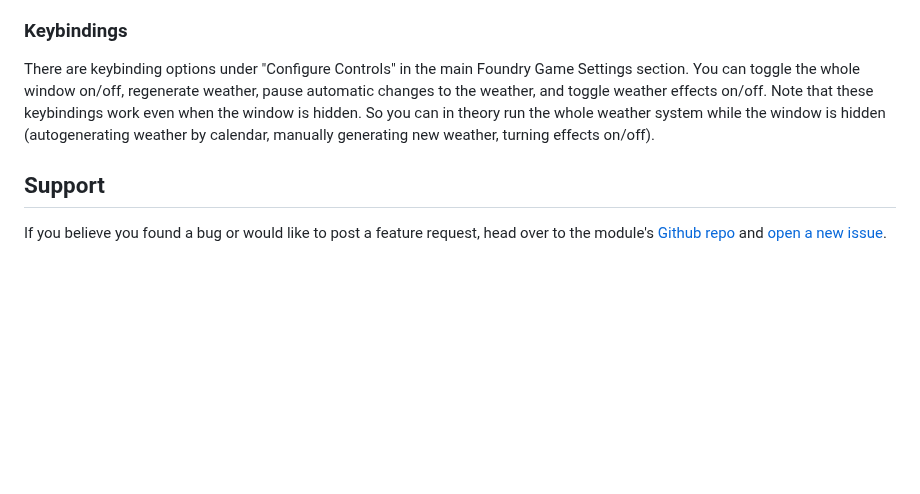
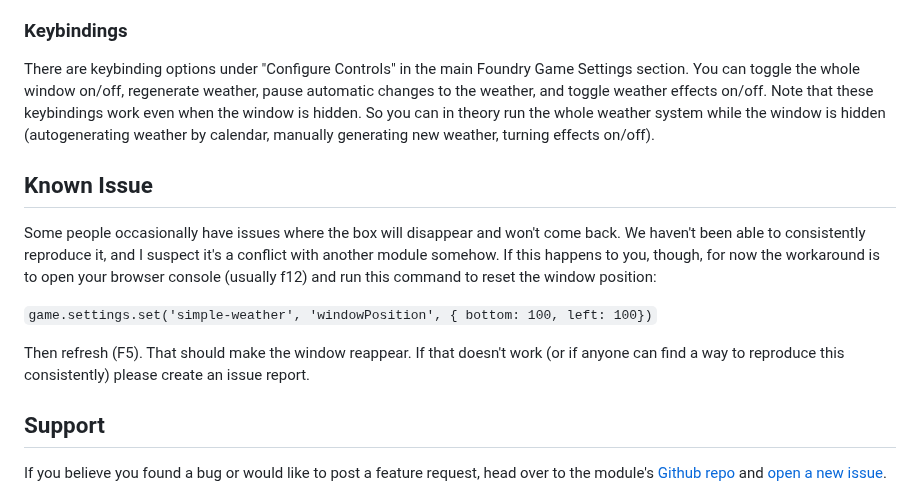
Before and after one commit to dovrosenberg/foundry-simple-weather, a Markdown page: README.md, the part around the change. Drawn GitHub-style; blank space fills up the shorter version.

Commit message:
added known issue

```diff
--- a/README.md
+++ b/README.md
@@ -68,6 +68,14 @@ When players go inside, you can easily toggle the fx on/off temporarily using th
 ### Keybindings
 There are keybinding options under "Configure Controls" in the main Foundry Game Settings section.  You can toggle the whole window on/off, regenerate weather, pause automatic changes to the weather, and toggle weather effects on/off.  Note that these keybindings work even when the window is hidden.  So you can in theory run the whole weather system while the window is hidden (autogenerating weather by calendar, manually generating new weather, turning effects on/off).
 
+## Known Issue
+Some people occasionally have issues where the box will disappear and won't come back.  We haven't been able to consistently reproduce it, and I suspect it's a conflict with another module somehow.  If this happens to you, though, for now the workaround is to open your browser console (usually f12) and run this command to reset the window position:
+
+`game.settings.set('simple-weather', 'windowPosition', { bottom: 100, left: 100})`
+
+Then refresh (F5).  That should make the window reappear.  If that doesn't work (or if anyone can find a way to reproduce this consistently) please create an issue report.
+
+
 ## Support
 
 If you believe you found a bug or would like to post a feature request, head over to the module's [Github repo](https://github.com/dovrosenberg/foundry-simple-weather) and [open a new issue](https://github.com/dovrosenberg/foundry-simple-weather/issues/new/choose).
```
